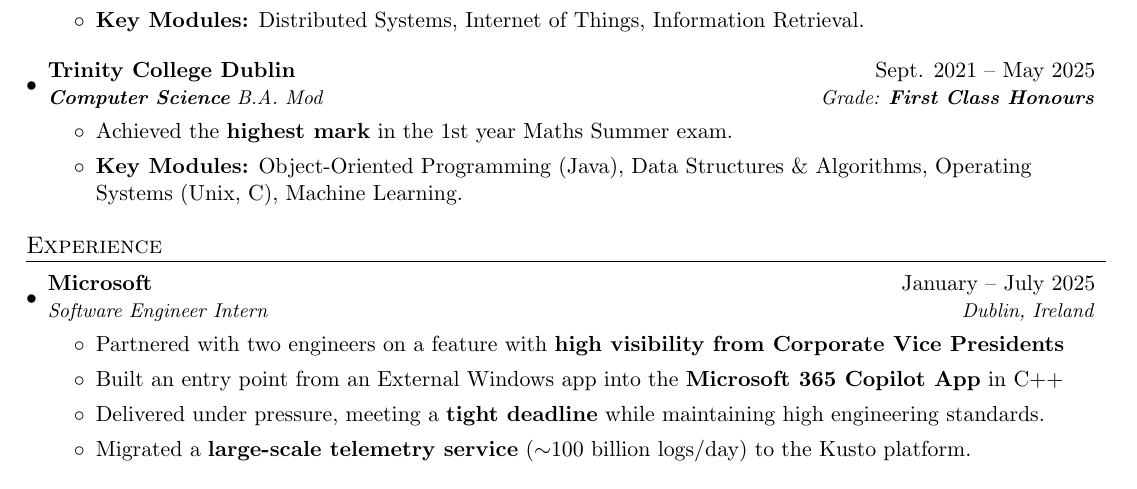
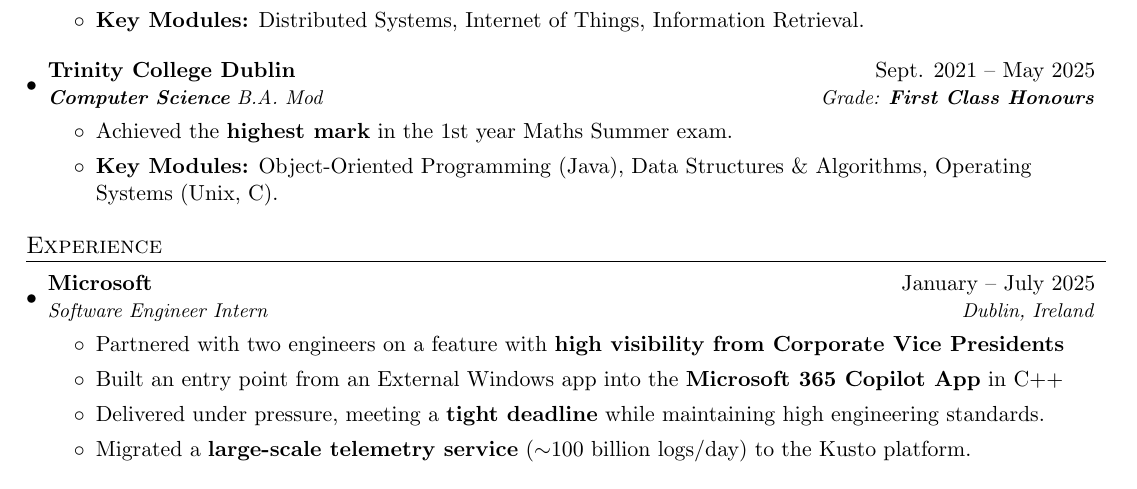
Before and after one commit to brendanmcc02/resume, a LaTeX CV (brendan-mccann-resume.tex): part of the page, cut so that both start at the same text. Compiled offline with pdfLaTeX.

Commit message:
getting rid of ml because im applying for swe jobs and i dont think its relevant

```diff
--- a/brendan-mccann-resume.tex
+++ b/brendan-mccann-resume.tex
@@ -89,7 +89,7 @@
 	{\textbf{Computer Science} B.A. Mod}{Grade: \textbf{First Class Honours}}
 	\begin{itemize}
 		\item Achieved the \textbf{highest mark} in the 1st year Maths Summer exam.
-		\item \textbf{Key Modules:} Object-Oriented Programming (Java), Data Structures \& Algorithms, Operating Systems (Unix, C), Machine Learning.
+		\item \textbf{Key Modules:} Object-Oriented Programming (Java), Data Structures \& Algorithms, Operating Systems (Unix, C).
 	\end{itemize}
 	\resumeSubHeadingListEnd
 
```
Also changed, not shown: brendan-mccann-resume.pdf.
